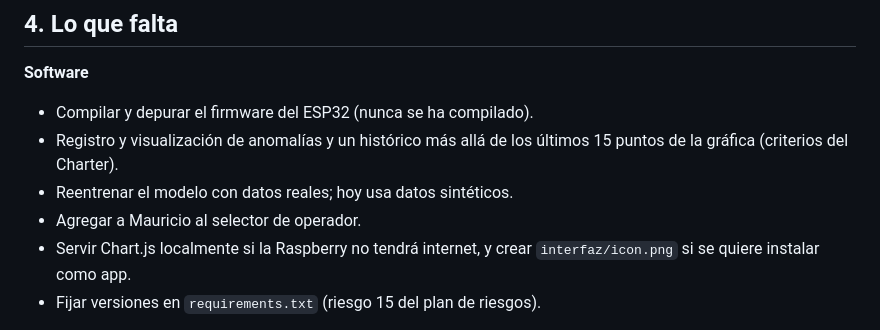
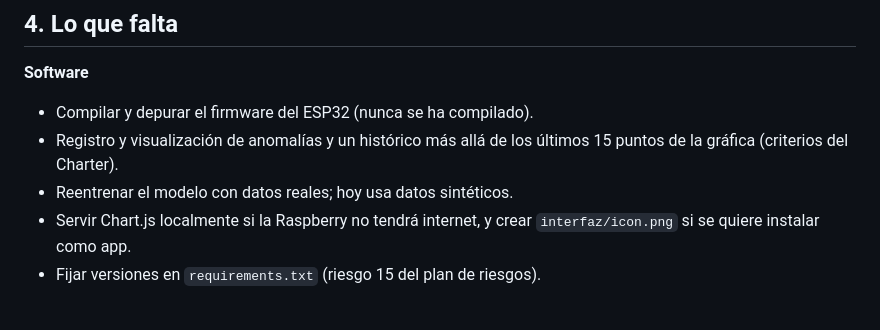
Before and after one commit to A01782067GG/SIMVA, a Markdown page: CAMBIOS_Y_PRUEBAS.md, the part around the change. GitHub-like rendering.

```diff
--- a/CAMBIOS_Y_PRUEBAS.md
+++ b/CAMBIOS_Y_PRUEBAS.md
@@ -122,7 +122,6 @@ Etapas (monitor serial a 115200):
 - Compilar y depurar el firmware del ESP32 (nunca se ha compilado).
 - Registro y visualización de anomalías y un histórico más allá de los últimos 15 puntos de la gráfica (criterios del Charter).
 - Reentrenar el modelo con datos reales; hoy usa datos sintéticos.
-- Agregar a Mauricio al selector de operador.
 - Servir Chart.js localmente si la Raspberry no tendrá internet, y crear `interfaz/icon.png` si se quiere instalar como app.
 - Fijar versiones en `requirements.txt` (riesgo 15 del plan de riesgos).
 
```
Also changed, not shown: README.md (+0 -1 lines).
